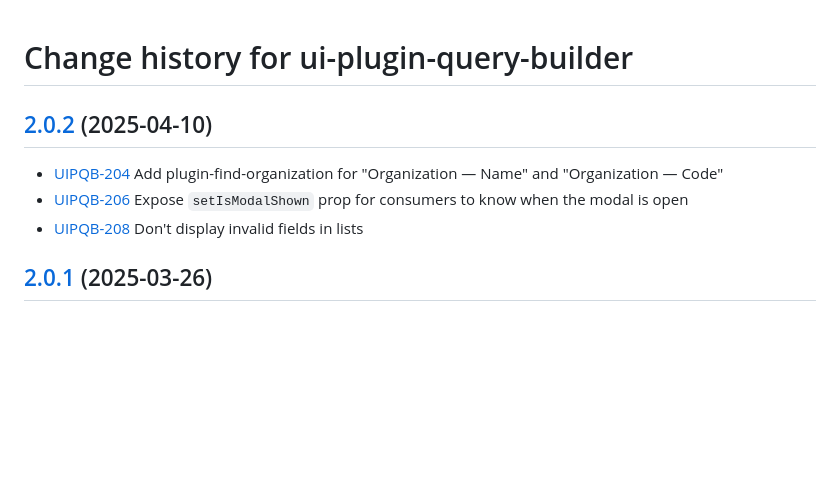
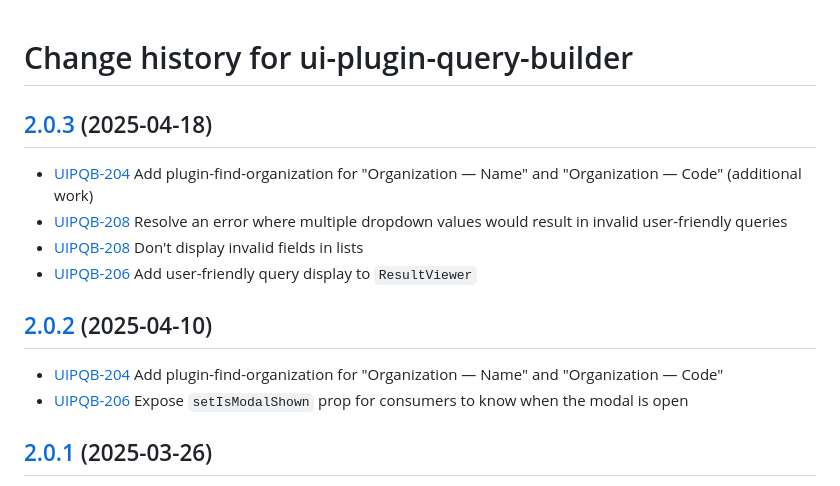
Before and after one commit to folio-org/ui-plugin-query-builder, a Markdown page: CHANGELOG.md, the part around the change. GitHub-like rendering; blank space fills up the shorter version.

```diff
--- a/CHANGELOG.md
+++ b/CHANGELOG.md
@@ -1,11 +1,16 @@
 # Change history for ui-plugin-query-builder
+
+## [2.0.3](https://github.com/folio-org/ui-plugin-query-builder/tree/v2.0.3) (2025-04-18)
+
+* [UIPQB-204](https://folio-org.atlassian.net/browse/UIPQB-204) Add plugin-find-organization for "Organization — Name" and "Organization — Code" (additional work)
+* [UIPQB-208](https://folio-org.atlassian.net/browse/UIPQB-207) Resolve an error where multiple dropdown values would result in invalid user-friendly queries
+* [UIPQB-208](https://folio-org.atlassian.net/browse/UIPQB-208) Don't display invalid fields in lists
+* [UIPQB-206](https://folio-org.atlassian.net/browse/UIPQB-209) Add user-friendly query display to `ResultViewer`
 
 ## [2.0.2](https://github.com/folio-org/ui-plugin-query-builder/tree/v2.0.2) (2025-04-10)
 
 * [UIPQB-204](https://folio-org.atlassian.net/browse/UIPQB-204) Add plugin-find-organization for "Organization — Name" and "Organization — Code"
 * [UIPQB-206](https://folio-org.atlassian.net/browse/UIPQB-206) Expose `setIsModalShown` prop for consumers to know when the modal is open
-* [UIPQB-208](https://folio-org.atlassian.net/browse/UIPQB-208) Don't display invalid fields in lists
-
 
 ## [2.0.1](https://github.com/folio-org/ui-plugin-query-builder/tree/v2.0.1) (2025-03-26)
 
```
